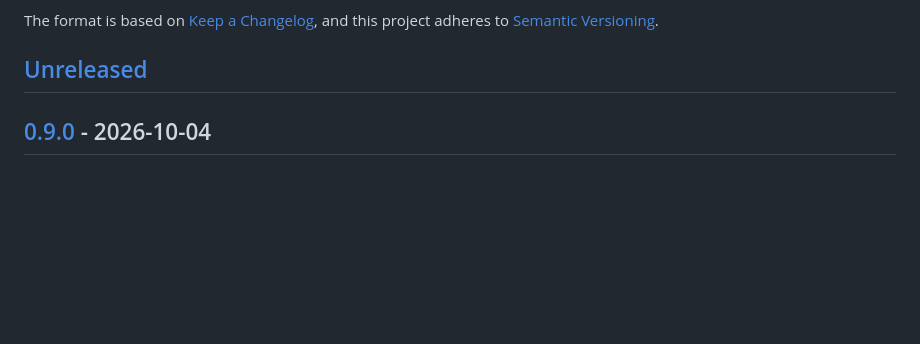
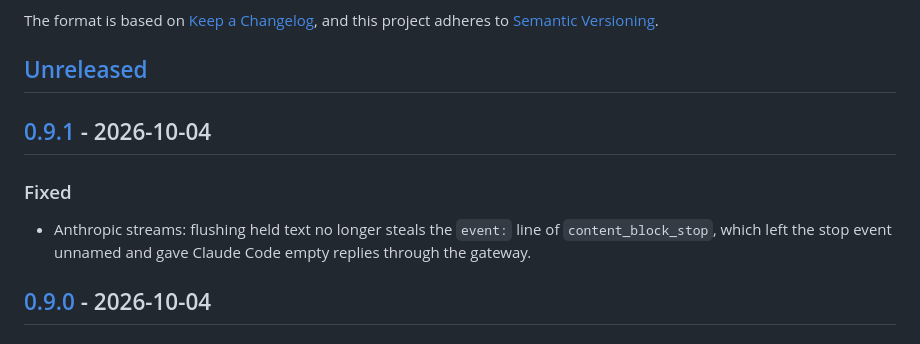
Before and after one commit to sphragis-oss/sphragis, a Markdown page: CHANGELOG.md, the part around one of its changes. Drawn GitHub-style; blank space fills up the shorter version.

Commit message:
chore(release): v0.9.1
Signed-off-by: Nick Nikolakakis <nonicked@protonmail.com>

```diff
--- a/CHANGELOG.md
+++ b/CHANGELOG.md
@@ -6,6 +6,14 @@ The format is based on [Keep a Changelog](https://keepachangelog.com/en/1.1.0/),
 and this project adheres to [Semantic Versioning](https://semver.org/spec/v2.0.0.html).
 
 ## [Unreleased]
+
+## [0.9.1] - 2026-10-04
+
+### Fixed
+
+- Anthropic streams: flushing held text no longer steals the `event:` line of
+  `content_block_stop`, which left the stop event unnamed and gave Claude Code
+  empty replies through the gateway.
 
 ## [0.9.0] - 2026-10-04
 
```
Also changed, not shown: other parts of CHANGELOG.md (+2 -1 lines).
